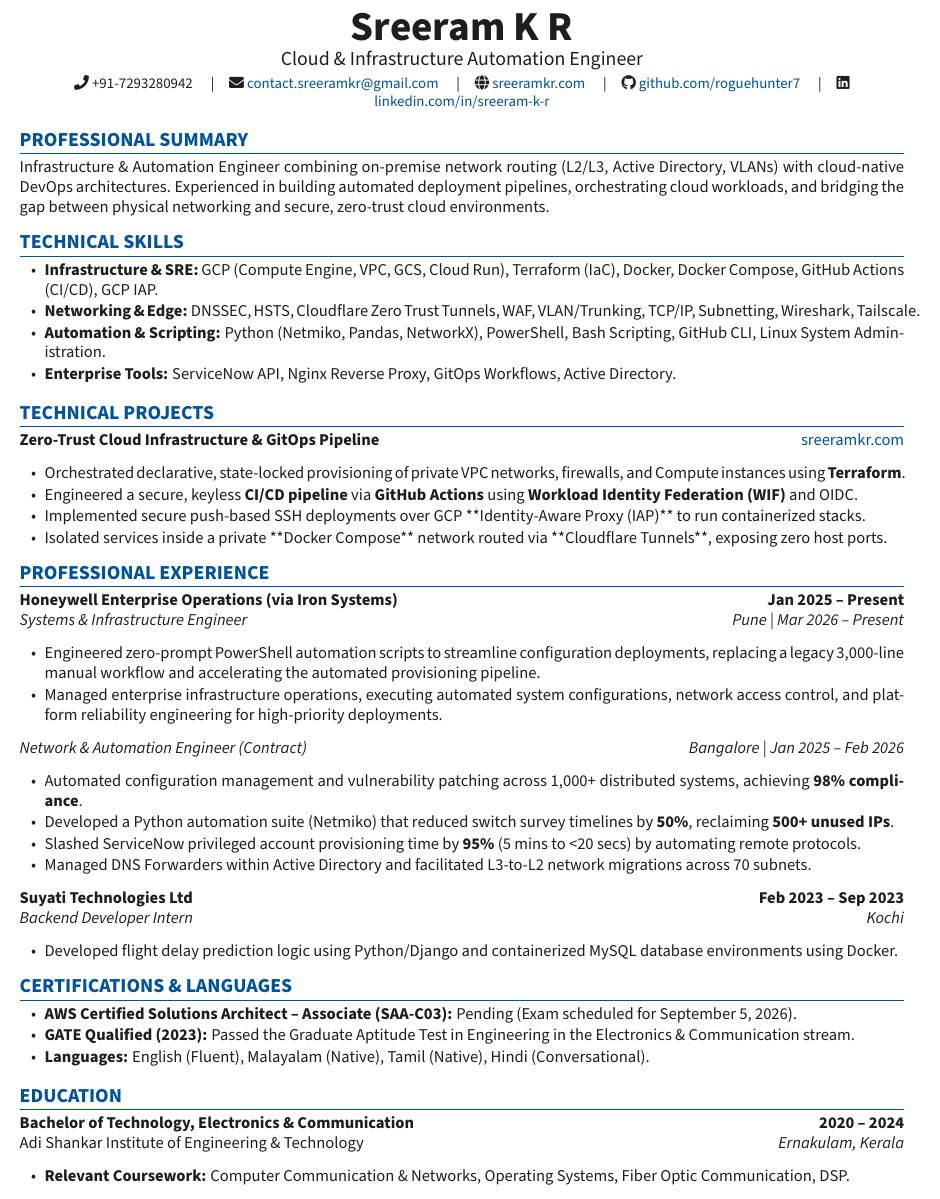
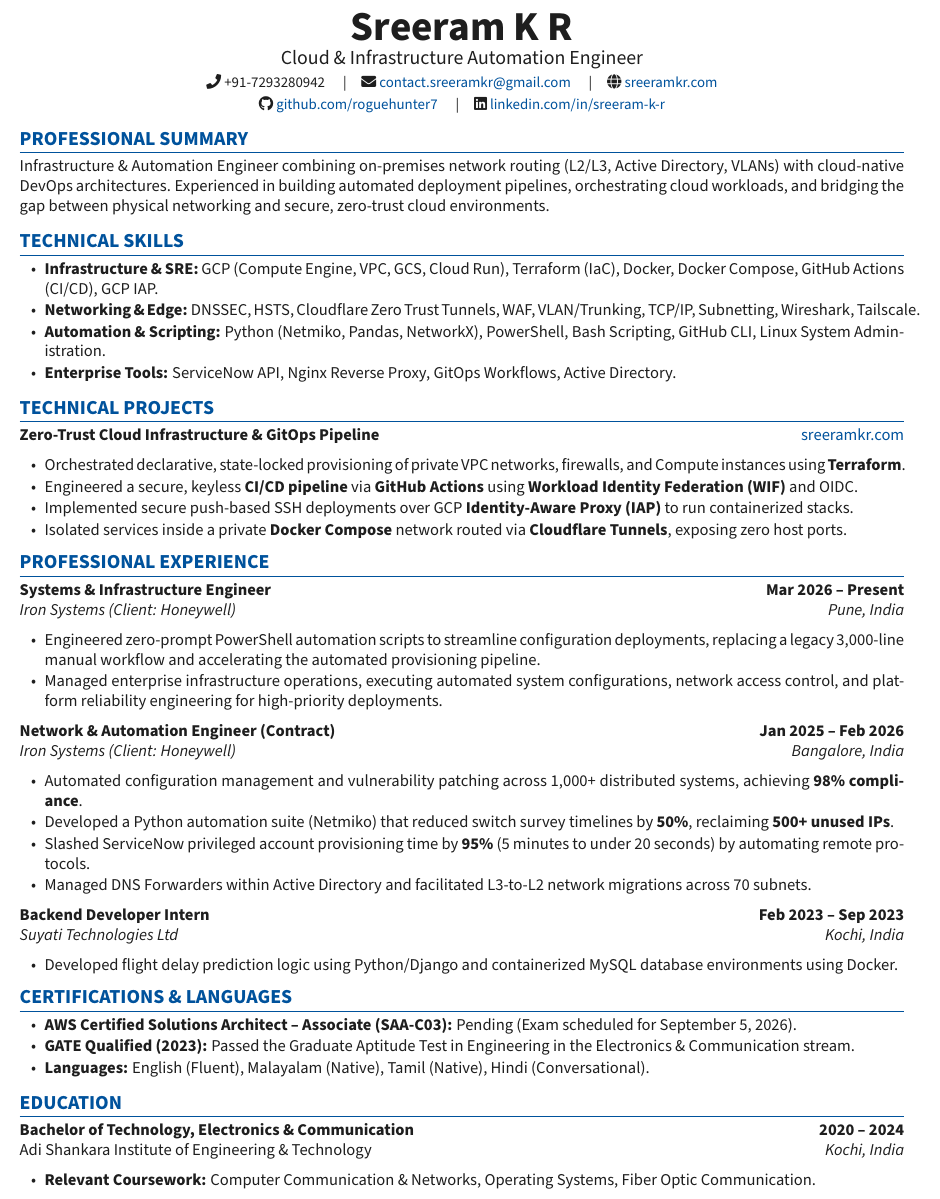
Before and after one commit to roguehunter7/Portfolio, a LaTeX CV (resume.tex): part of the page, cut so that both start at the same text. Compiled offline with pdfLaTeX.

Commit message:
chore: update contact layout, refine professional experience formatting, and correct educational details in resume

```diff
--- a/resume.tex
+++ b/resume.tex
@@ -40,14 +40,15 @@
     \small
     \faPhone\ +91-7293280942 \quad\textbar\quad
     \faEnvelope\ \href{mailto:contact.sreeramkr@gmail.com}{contact.sreeramkr@gmail.com} \quad\textbar\quad
-    \faGlobe\ \href{https://sreeramkr.com}{sreeramkr.com} \quad\textbar\quad
+    \faGlobe\ \href{https://sreeramkr.com}{sreeramkr.com}\\
+    \smallskip
     \faGithub\ \href{https://github.com/roguehunter7}{github.com/roguehunter7} \quad\textbar\quad
     \faLinkedin\ \href{https://linkedin.com/in/sreeram-k-r}{linkedin.com/in/sreeram-k-r}
 \end{center}
 
 % --- PROFESSIONAL SUMMARY ---
 \section{Professional Summary}
-Infrastructure \& Automation Engineer combining on-premise network routing (L2/L3, Active Directory, VLANs) with cloud-native DevOps architectures. Experienced in building automated deployment pipelines, orchestrating cloud workloads, and bridging the gap between physical networking and secure, zero-trust cloud environments.
+Infrastructure \& Automation Engineer combining on-premises network routing (L2/L3, Active Directory, VLANs) with cloud-native DevOps architectures. Experienced in building automated deployment pipelines, orchestrating cloud workloads, and bridging the gap between physical networking and secure, zero-trust cloud environments.
 
 % --- TECHNICAL SKILLS ---
 \section{Technical Skills}
@@ -65,30 +66,31 @@
 \begin{itemize}[leftmargin=1.5em, itemsep=1pt, parsep=0pt]
 \item Orchestrated declarative, state-locked provisioning of private VPC networks, firewalls, and Compute instances using \textbf{Terraform}.
 \item Engineered a secure, keyless \textbf{CI/CD pipeline} via \textbf{GitHub Actions} using \textbf{Workload Identity Federation (WIF)} and OIDC.
-\item Implemented secure push-based SSH deployments over GCP **Identity-Aware Proxy (IAP)** to run containerized stacks.
-\item Isolated services inside a private **Docker Compose** network routed via **Cloudflare Tunnels**, exposing zero host ports.
+\item Implemented secure push-based SSH deployments over GCP \textbf{Identity-Aware Proxy (IAP)} to run containerized stacks.
+\item Isolated services inside a private \textbf{Docker Compose} network routed via \textbf{Cloudflare Tunnels}, exposing zero host ports.
 \end{itemize}
 
 % --- PROFESSIONAL EXPERIENCE ---
 \section{Professional Experience}
 
-\textbf{Honeywell Enterprise Operations (via Iron Systems)} \hfill \textbf{Jan 2025 -- Present}\\
-\textit{Systems \& Infrastructure Engineer} \hfill \textit{Pune | Mar 2026 -- Present}
+\textbf{Systems \& Infrastructure Engineer} \hfill \textbf{Mar 2026 -- Present}\\
+\textit{Iron Systems (Client: Honeywell)} \hfill \textit{Pune, India}
 \begin{itemize}[leftmargin=1.5em, itemsep=1pt, parsep=0pt]
     \item Engineered zero-prompt PowerShell automation scripts to streamline configuration deployments, replacing a legacy 3,000-line manual workflow and accelerating the automated provisioning pipeline.
     \item Managed enterprise infrastructure operations, executing automated system configurations, network access control, and platform reliability engineering for high-priority deployments.
 \end{itemize}
 
-\textit{Network \& Automation Engineer (Contract)} \hfill \textit{Bangalore | Jan 2025 -- Feb 2026}
+\textbf{Network \& Automation Engineer (Contract)} \hfill \textbf{Jan 2025 -- Feb 2026}\\
+\textit{Iron Systems (Client: Honeywell)} \hfill \textit{Bangalore, India}
 \begin{itemize}[leftmargin=1.5em, itemsep=1pt, parsep=0pt]
     \item Automated configuration management and vulnerability patching across 1,000+ distributed systems, achieving \textbf{98\% compliance}.
     \item Developed a Python automation suite (Netmiko) that reduced switch survey timelines by \textbf{50\%}, reclaiming \textbf{500+ unused IPs}.
-    \item Slashed ServiceNow privileged account provisioning time by \textbf{95\%} (5 mins to <20 secs) by automating remote protocols.
+    \item Slashed ServiceNow privileged account provisioning time by \textbf{95\%} (5 minutes to under 20 seconds) by automating remote protocols.
     \item Managed DNS Forwarders within Active Directory and facilitated L3-to-L2 network migrations across 70 subnets.
 \end{itemize}
 
-\textbf{Suyati Technologies Ltd} \hfill \textbf{Feb 2023 -- Sep 2023}\\
-\textit{Backend Developer Intern} \hfill \textit{Kochi}
+\textbf{Backend Developer Intern} \hfill \textbf{Feb 2023 -- Sep 2023}\\
+\textit{Suyati Technologies Ltd} \hfill \textit{Kochi, India}
 \begin{itemize}[leftmargin=1.5em, itemsep=1pt, parsep=0pt]
     \item Developed flight delay prediction logic using Python/Django and containerized MySQL database environments using Docker.
 \end{itemize}
@@ -105,9 +107,9 @@
 \section{Education}
 
 \textbf{Bachelor of Technology, Electronics \& Communication} \hfill \textbf{2020 -- 2024}\\
-Adi Shankar Institute of Engineering \& Technology \hfill \textit{Ernakulam, Kerala}
+Adi Shankara Institute of Engineering \& Technology \hfill \textit{Kochi, India}
 \begin{itemize}[leftmargin=1.5em, itemsep=1pt, parsep=0pt]
-    \item \textbf{Relevant Coursework:} Computer Communication \& Networks, Operating Systems, Fiber Optic Communication, DSP.
+    \item \textbf{Relevant Coursework:} Computer Communication \& Networks, Operating Systems, Fiber Optic Communication.
 \end{itemize}
 
 \end{document}
```
